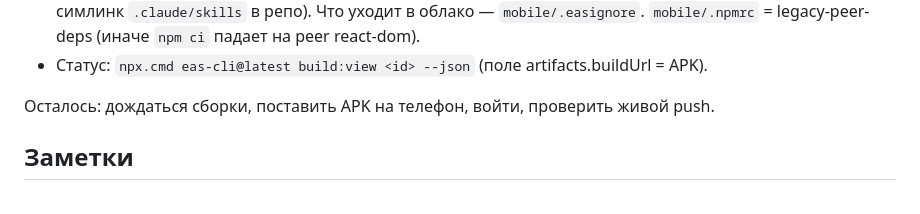
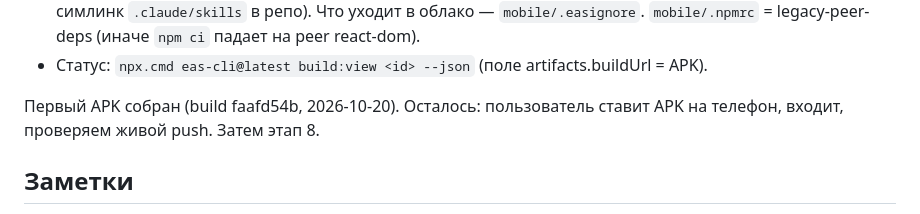
Before and after one commit to utkirov/mygov-tracker, a Markdown page: docs/HANDOFF.md, the part around the change. Drawn GitHub-style.

Commit message:
Handoff: first APK built

```diff
--- a/docs/HANDOFF.md
+++ b/docs/HANDOFF.md
@@ -84,7 +84,8 @@ Expo: аккаунт `utkirov`, проект `@utkirov/mygov-tracker` (projectId
   `npm ci` падает на peer react-dom).
 - Статус: `npx.cmd eas-cli@latest build:view <id> --json` (поле artifacts.buildUrl = APK).
 
-Осталось: дождаться сборки, поставить APK на телефон, войти, проверить живой push.
+Первый APK собран (build faafd54b, 2026-10-20). Осталось: пользователь ставит APK
+на телефон, входит, проверяем живой push. Затем этап 8.
 
 ## Заметки
 - Telegram-вебхук на tele.goldenherd.com удалён по просьбе пользователя; бот работает
```
